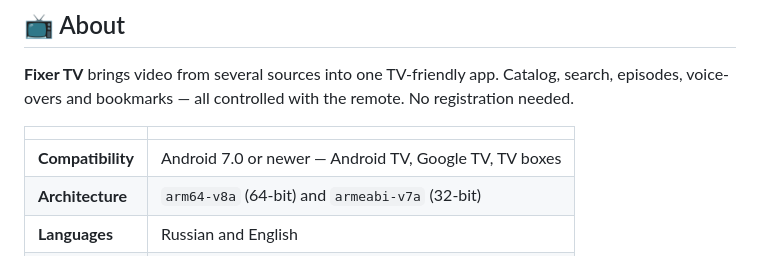
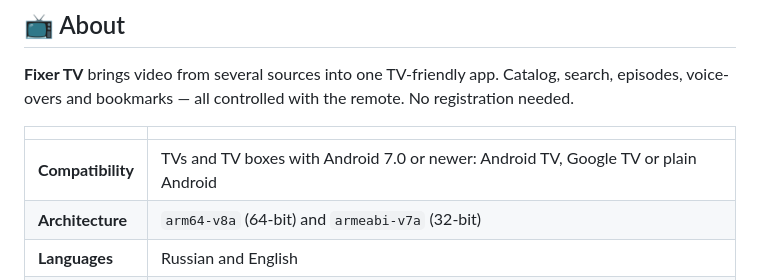
Before and after one commit to traf666/fixer-tv, a Markdown page: README.en.md, the part around the change. GitHub-like rendering.

```diff
--- a/README.en.md
+++ b/README.en.md
@@ -43,7 +43,7 @@ bookmarks — all controlled with the remote. No registration needed.
 
 | | |
 |---|---|
-| **Compatibility** | Android 7.0 or newer — Android TV, Google TV, TV boxes |
+| **Compatibility** | TVs and TV boxes with Android 7.0 or newer: Android TV, Google TV or plain Android |
 | **Architecture** | `arm64-v8a` (64-bit) and `armeabi-v7a` (32-bit) |
 | **Languages** | Russian and English |
 | **Price** | free, no ads, every feature open to everyone |
```
Also changed, not shown: README.md (+1 -1 lines).
